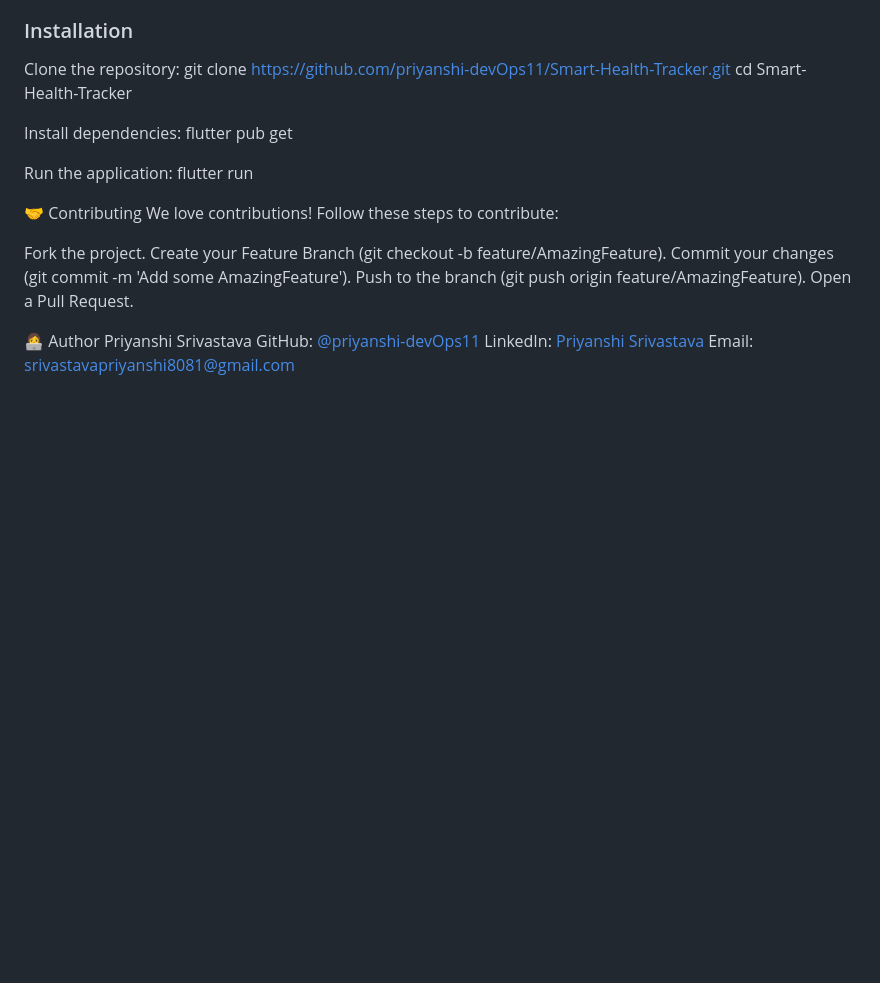
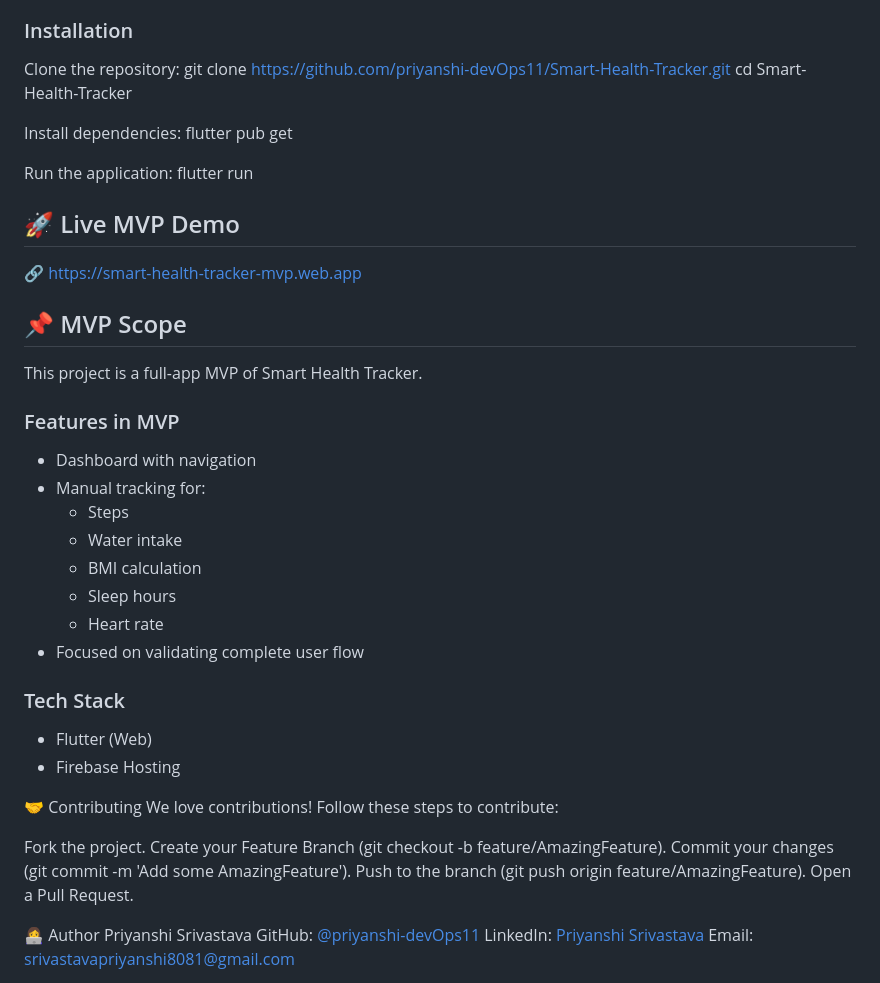
Before and after one commit to priyanshi-devOps11/Smart-Health-Tracker, a Markdown page: README.md, the part around the change. Drawn GitHub-style; blank space fills up the shorter version.

Commit message:
"Add MVP live demo link"
Added sections for live demo, MVP scope, features, and tech stack.

```diff
--- a/README.md
+++ b/README.md
@@ -63,6 +63,26 @@ flutter pub get
 Run the application:
 flutter run
 
+## 🚀 Live MVP Demo
+🔗 https://smart-health-tracker-mvp.web.app
+
+## 📌 MVP Scope
+This project is a full-app MVP of Smart Health Tracker.
+
+### Features in MVP
+- Dashboard with navigation
+- Manual tracking for:
+  - Steps
+  - Water intake
+  - BMI calculation
+  - Sleep hours
+  - Heart rate
+- Focused on validating complete user flow
+
+### Tech Stack
+- Flutter (Web)
+- Firebase Hosting
+
 
 
 
```
